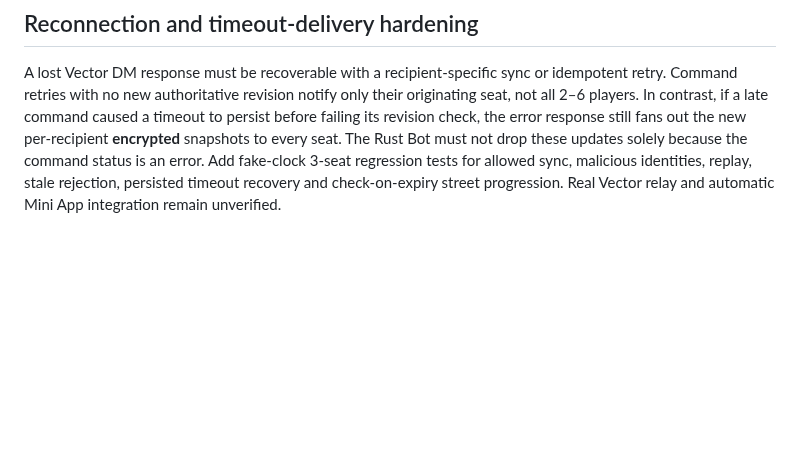
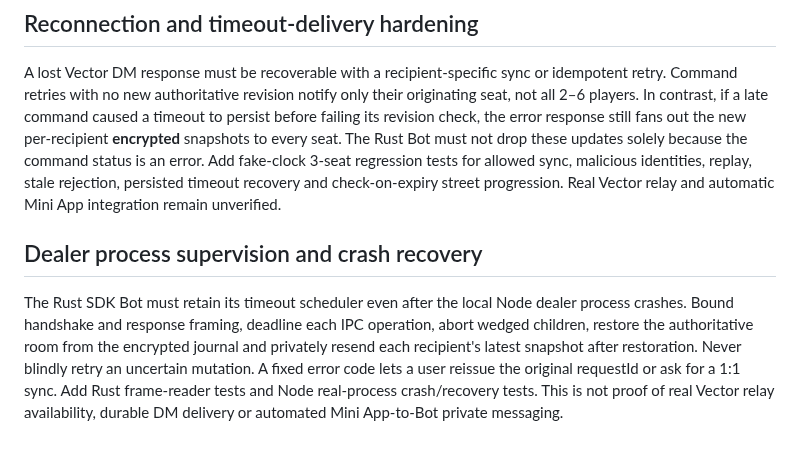
Before and after one commit to badjoke-lab/vctrtable, a Markdown page: docs/ROADMAP.md, the part around the change. Rendered like a GitHub page; blank space fills up the shorter version.

Commit message:
docs: define Node worker crash supervision, safe retries and limitations

```diff
--- a/docs/ROADMAP.md
+++ b/docs/ROADMAP.md
@@ -100,3 +100,7 @@ Add a reusable pure betting-controls adapter with correct effective call size fo
 ## Reconnection and timeout-delivery hardening
 
 A lost Vector DM response must be recoverable with a recipient-specific sync or idempotent retry. Command retries with no new authoritative revision notify only their originating seat, not all 2–6 players. In contrast, if a late command caused a timeout to persist before failing its revision check, the error response still fans out the new per-recipient **encrypted** snapshots to every seat. The Rust Bot must not drop these updates solely because the command status is an error. Add fake-clock 3-seat regression tests for allowed sync, malicious identities, replay, stale rejection, persisted timeout recovery and check-on-expiry street progression. Real Vector relay and automatic Mini App integration remain unverified.
+
+## Dealer process supervision and crash recovery
+
+The Rust SDK Bot must retain its timeout scheduler even after the local Node dealer process crashes. Bound handshake and response framing, deadline each IPC operation, abort wedged children, restore the authoritative room from the encrypted journal and privately resend each recipient's latest snapshot after restoration. Never blindly retry an uncertain mutation. A fixed error code lets a user reissue the original requestId or ask for a 1:1 sync. Add Rust frame-reader tests and Node real-process crash/recovery tests. This is not proof of real Vector relay availability, durable DM delivery or automated Mini App-to-Bot private messaging.
```
